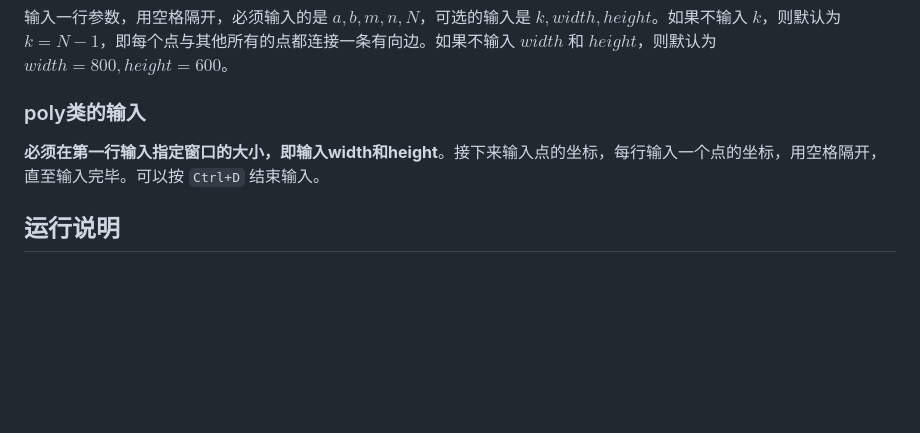
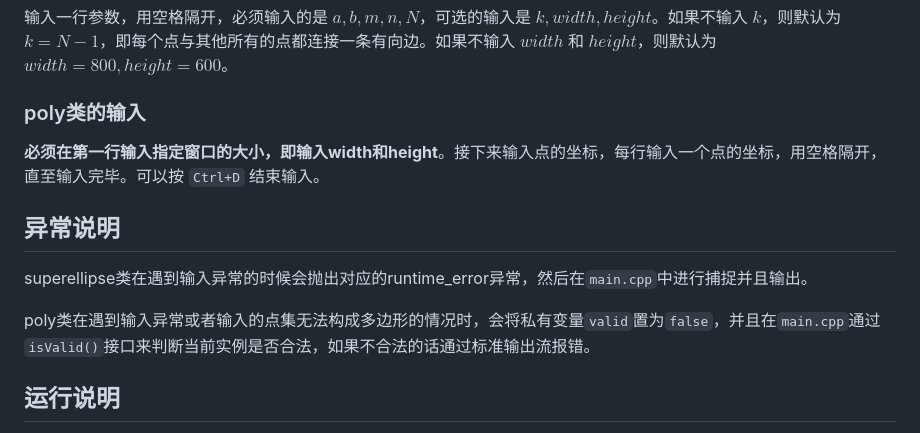
Before and after one commit to JackeyHua-SJTU/cs2309, a Markdown page: hw6/fltk_w12/README.md, the part around the change. GitHub-like rendering; blank space fills up the shorter version.

Commit message:
docs: add exception specification

```diff
--- a/hw6/fltk_w12/README.md
+++ b/hw6/fltk_w12/README.md
@@ -22,6 +22,11 @@
 ### poly类的输入
 **必须在第一行输入指定窗口的大小，即输入width和height**。接下来输入点的坐标，每行输入一个点的坐标，用空格隔开，直至输入完毕。可以按 `Ctrl+D` 结束输入。
 
+## 异常说明
+superellipse类在遇到输入异常的时候会抛出对应的runtime_error异常，然后在`main.cpp`中进行捕捉并且输出。
+
+poly类在遇到输入异常或者输入的点集无法构成多边形的情况时，会将私有变量`valid`置为`false`，并且在`main.cpp`通过`isValid()`接口来判断当前实例是否合法，如果不合法的话通过标准输出流报错。
+
 ## 运行说明
 本地的电脑类型是MacOS Sonoma M1。通过`brew install fltk`，安装fltk至`/opt/homebrew/Cellar/fltk`路径下。通过`chmod +x ./run.sh && ./run.sh`运行该脚本，可以得到目标输出。运行前请务必切换至当前文件夹，即`/fltk_w12`。
 
```
